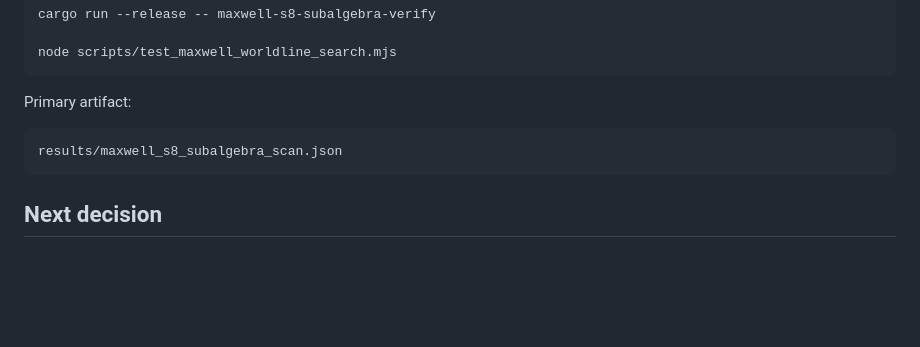
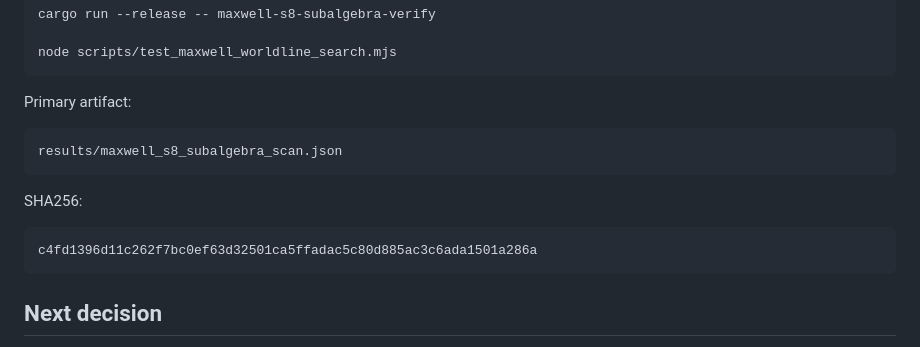
Before and after one commit to p1p3dream/adinkra-codespace, a Markdown page: docs/maxwell-s8-embedded-subalgebra-scan.md, the part around the change. Rendered like a GitHub page; blank space fills up the shorter version.

````diff
--- a/docs/maxwell-s8-embedded-subalgebra-scan.md
+++ b/docs/maxwell-s8-embedded-subalgebra-scan.md
@@ -78,6 +78,12 @@ Primary artifact:
 results/maxwell_s8_subalgebra_scan.json
 ```
 
+SHA256:
+
+```text
+c4fd1396d11c262f7bc0ef63d32501ca5ffadac5c80d885ac3c6ada1501a286a
+```
+
 ## Next decision
 
 Further progress requires information not contained in the retained four-color `chi0` or Maxwell class. The next useful discriminator must use data that couples the two blocks, such as the full signed eight-color holoraumy, the signed recursion convention, or an explicit higher-dimensional target supplied independently of the one-dimensional Garden representation.
````
Also changed, not shown: docs/permutahedron-s8-higher-dimensional-gate.md (+17 -3 lines), docs/permutahedron-s8-signed-equivalence.md (+6 -0 lines).
